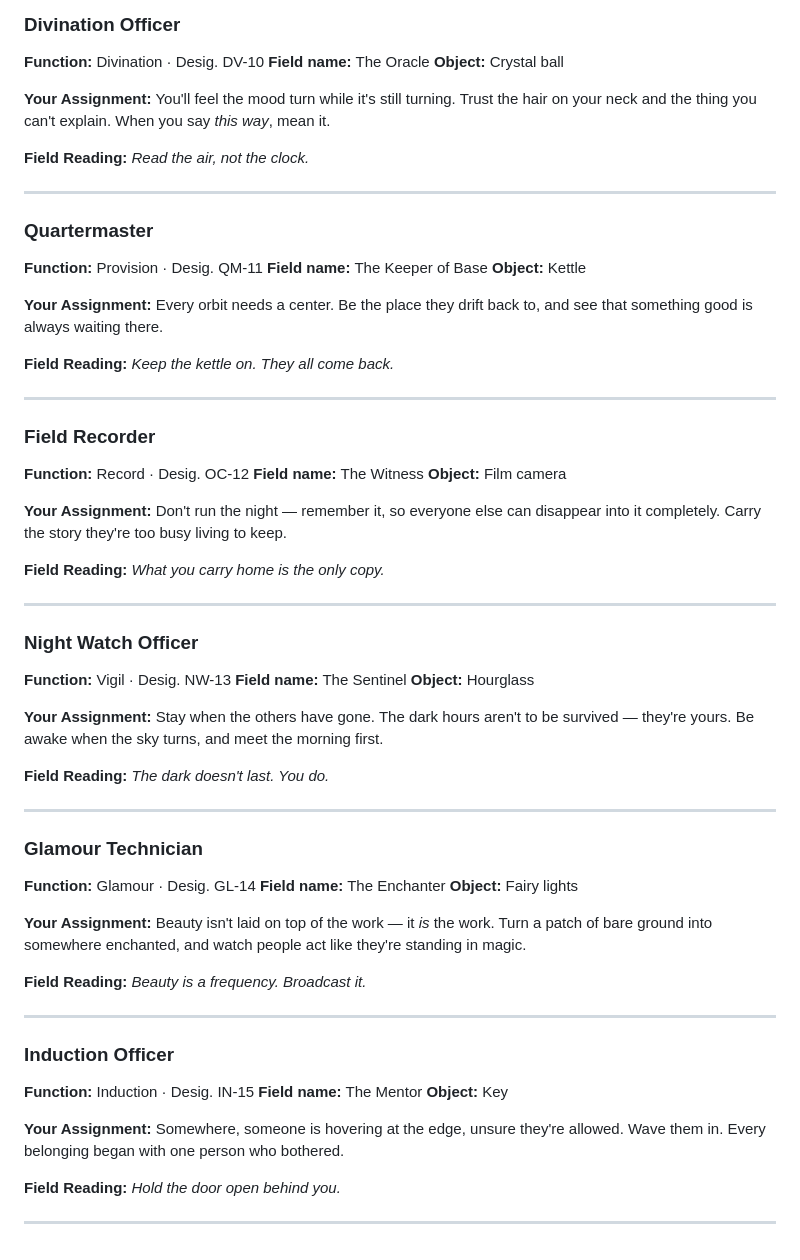
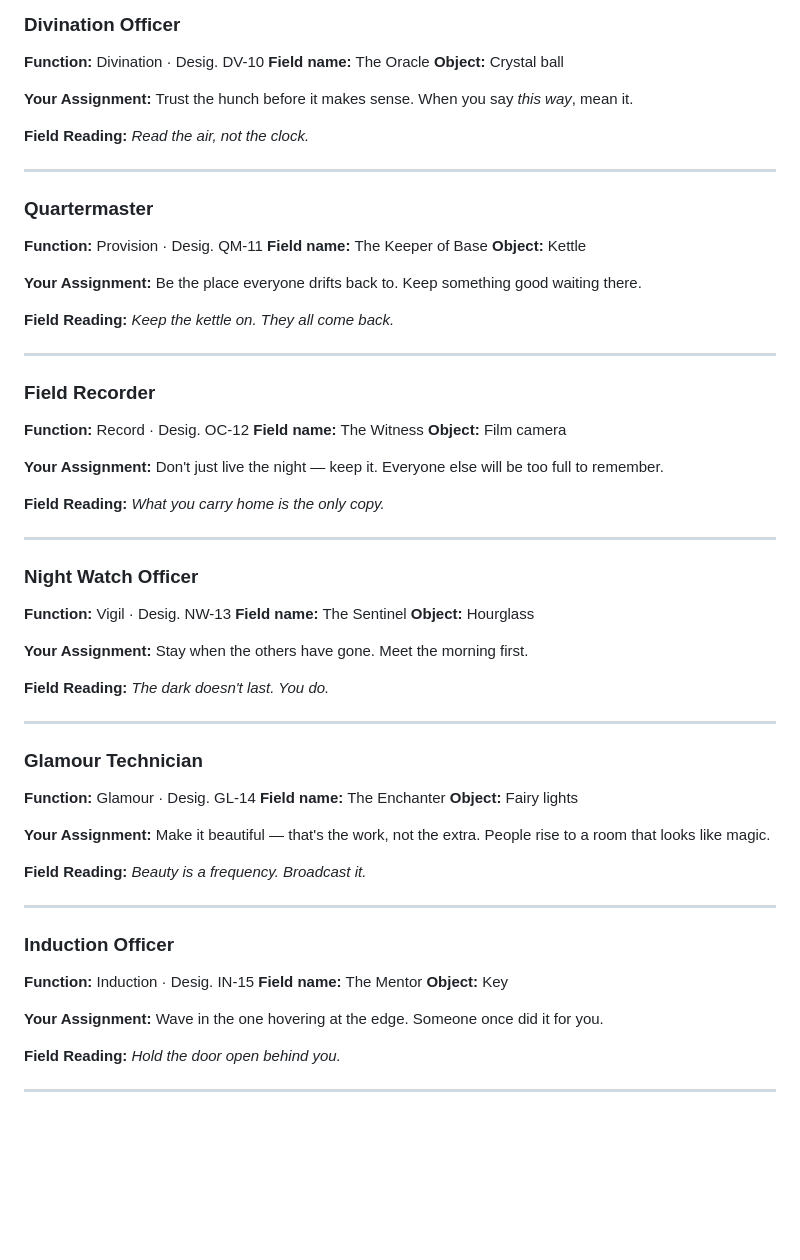
Before and after one commit to Jpoliachik/department-intergalactic-vibes, a Markdown page: ASSIGNMENTS.md, the part around one of its changes. Drawn GitHub-style; blank space fills up the shorter version.

```diff
--- a/ASSIGNMENTS.md
+++ b/ASSIGNMENTS.md
@@ -164,7 +164,7 @@ There are no bad designations and no hierarchy. The Grid needs every function ru
 **Field name:** The Oracle
 **Object:** Crystal ball
 
-**Your Assignment:** You'll feel the mood turn while it's still turning. Trust the hair on your neck and the thing you can't explain. When you say _this way_, mean it.
+**Your Assignment:** Trust the hunch before it makes sense. When you say _this way_, mean it.
 
 **Field Reading:** _Read the air, not the clock._
 
@@ -176,7 +176,7 @@ There are no bad designations and no hierarchy. The Grid needs every function ru
 **Field name:** The Keeper of Base
 **Object:** Kettle
 
-**Your Assignment:** Every orbit needs a center. Be the place they drift back to, and see that something good is always waiting there.
+**Your Assignment:** Be the place everyone drifts back to. Keep something good waiting there.
 
 **Field Reading:** _Keep the kettle on. They all come back._
 
@@ -188,7 +188,7 @@ There are no bad designations and no hierarchy. The Grid needs every function ru
 **Field name:** The Witness
 **Object:** Film camera
 
-**Your Assignment:** Don't run the night — remember it, so everyone else can disappear into it completely. Carry the story they're too busy living to keep.
+**Your Assignment:** Don't just live the night — keep it. Everyone else will be too full to remember.
 
 **Field Reading:** _What you carry home is the only copy._
 
@@ -200,7 +200,7 @@ There are no bad designations and no hierarchy. The Grid needs every function ru
 **Field name:** The Sentinel
 **Object:** Hourglass
 
-**Your Assignment:** Stay when the others have gone. The dark hours aren't to be survived — they're yours. Be awake when the sky turns, and meet the morning first.
+**Your Assignment:** Stay when the others have gone. Meet the morning first.
 
 **Field Reading:** _The dark doesn't last. You do._
 
@@ -212,7 +212,7 @@ There are no bad designations and no hierarchy. The Grid needs every function ru
 **Field name:** The Enchanter
 **Object:** Fairy lights
 
-**Your Assignment:** Beauty isn't laid on top of the work — it _is_ the work. Turn a patch of bare ground into somewhere enchanted, and watch people act like they're standing in magic.
+**Your Assignment:** Make it beautiful — that's the work, not the extra. People rise to a room that looks like magic.
 
 **Field Reading:** _Beauty is a frequency. Broadcast it._
 
@@ -224,7 +224,7 @@ There are no bad designations and no hierarchy. The Grid needs every function ru
 **Field name:** The Mentor
 **Object:** Key
 
-**Your Assignment:** Somewhere, someone is hovering at the edge, unsure they're allowed. Wave them in. Every belonging began with one person who bothered.
+**Your Assignment:** Wave in the one hovering at the edge. Someone once did it for you.
 
 **Field Reading:** _Hold the door open behind you._
 
```
Also changed, not shown: other parts of ASSIGNMENTS.md (+9 -9 lines).
